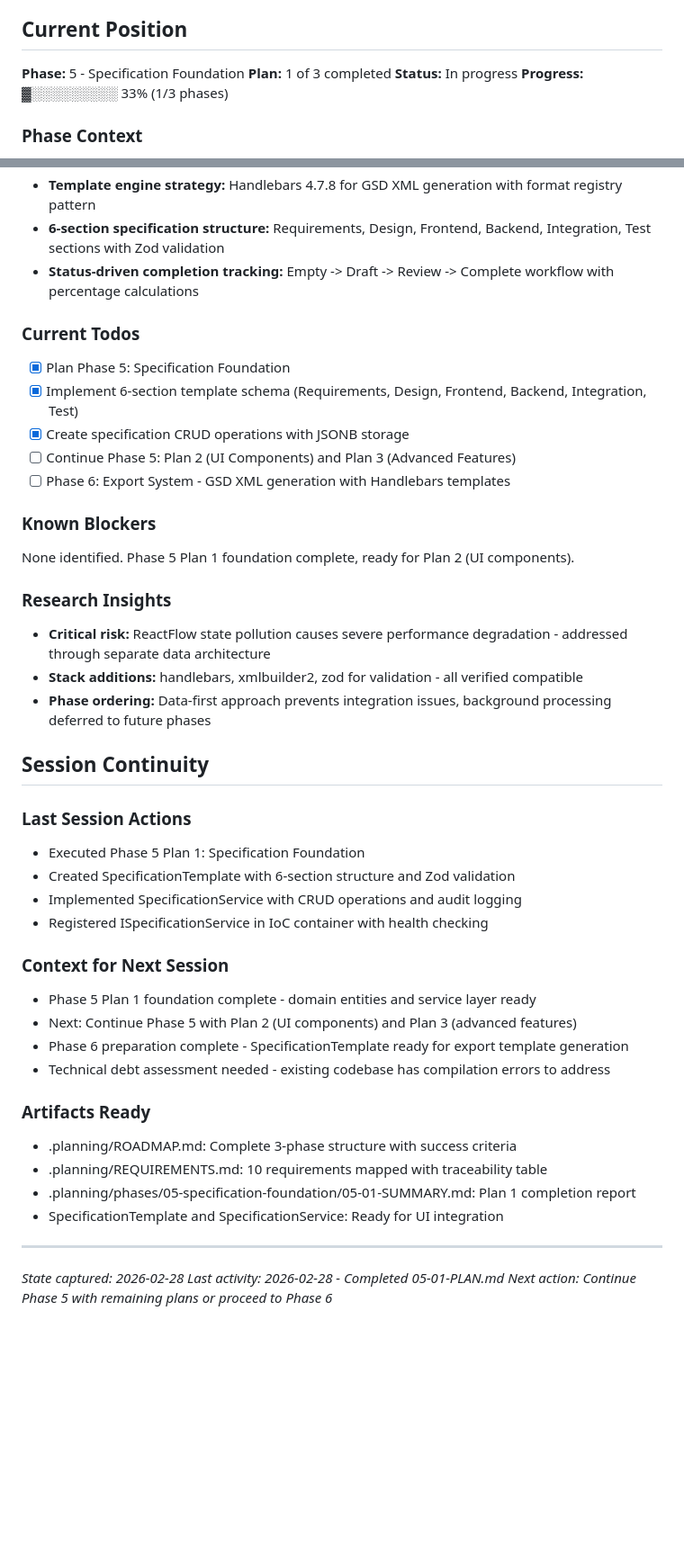
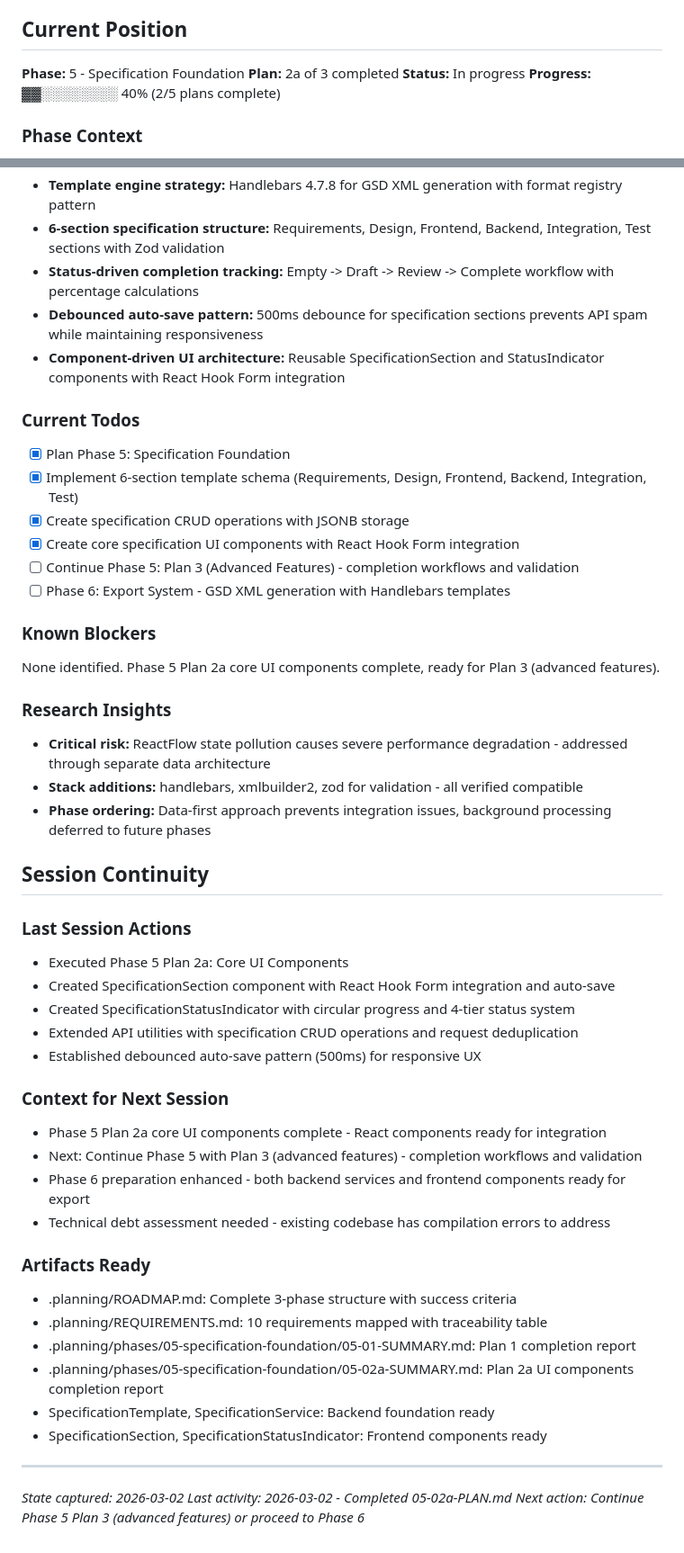
Before and after one commit to cloudtrainerwork/Forge, a Markdown page: .planning/STATE.md, 2 parts joined by grey strips. Shown at 90% size. GitHub-like rendering; blank space fills up the shorter version.

Commit message:
docs(05-02a): complete core UI components plan
Tasks completed: 3/3
- Create SpecificationSection Component
- Create Specification Status Indicator
- Extend API Utils

SUMMARY: .planning/phases/05-specification-foundation/05-02a-SUMMARY.md

```diff
--- a/.planning/STATE.md
+++ b/.planning/STATE.md
@@ -12,9 +12,9 @@
 ## Current Position
 
 **Phase:** 5 - Specification Foundation
-**Plan:** 1 of 3 completed
+**Plan:** 2a of 3 completed
 **Status:** In progress
-**Progress:** ▓░░░░░░░░░ 33% (1/3 phases)
+**Progress:** ▓▓░░░░░░░░ 40% (2/5 plans complete)
 
 ### Phase Context
 - **Goal:** Users can create and manage structured specifications within work items
@@ -41,16 +41,19 @@
 - **Template engine strategy:** Handlebars 4.7.8 for GSD XML generation with format registry pattern
 - **6-section specification structure:** Requirements, Design, Frontend, Backend, Integration, Test sections with Zod validation
 - **Status-driven completion tracking:** Empty -> Draft -> Review -> Complete workflow with percentage calculations
+- **Debounced auto-save pattern:** 500ms debounce for specification sections prevents API spam while maintaining responsiveness
+- **Component-driven UI architecture:** Reusable SpecificationSection and StatusIndicator components with React Hook Form integration
 
 ### Current Todos
 - [x] Plan Phase 5: Specification Foundation
 - [x] Implement 6-section template schema (Requirements, Design, Frontend, Backend, Integration, Test)
 - [x] Create specification CRUD operations with JSONB storage
-- [ ] Continue Phase 5: Plan 2 (UI Components) and Plan 3 (Advanced Features)
+- [x] Create core specification UI components with React Hook Form integration
+- [ ] Continue Phase 5: Plan 3 (Advanced Features) - completion workflows and validation
 - [ ] Phase 6: Export System - GSD XML generation with Handlebars templates
 
 ### Known Blockers
-None identified. Phase 5 Plan 1 foundation complete, ready for Plan 2 (UI components).
+None identified. Phase 5 Plan 2a core UI components complete, ready for Plan 3 (advanced features).
 
 ### Research Insights
 - **Critical risk:** ReactFlow state pollution causes severe performance degradation - addressed through separate data architecture
@@ -60,24 +63,27 @@ None identified. Phase 5 Plan 1 foundation complete, ready for Plan 2 (UI compon
 ## Session Continuity
 
 ### Last Session Actions
-- Executed Phase 5 Plan 1: Specification Foundation
-- Created SpecificationTemplate with 6-section structure and Zod validation
-- Implemented SpecificationService with CRUD operations and audit logging
-- Registered ISpecificationService in IoC container with health checking
+- Executed Phase 5 Plan 2a: Core UI Components
+- Created SpecificationSection component with React Hook Form integration and auto-save
+- Created SpecificationStatusIndicator with circular progress and 4-tier status system
+- Extended API utilities with specification CRUD operations and request deduplication
+- Established debounced auto-save pattern (500ms) for responsive UX
 
 ### Context for Next Session
-- Phase 5 Plan 1 foundation complete - domain entities and service layer ready
-- Next: Continue Phase 5 with Plan 2 (UI components) and Plan 3 (advanced features)
-- Phase 6 preparation complete - SpecificationTemplate ready for export template generation
+- Phase 5 Plan 2a core UI components complete - React components ready for integration
+- Next: Continue Phase 5 with Plan 3 (advanced features) - completion workflows and validation
+- Phase 6 preparation enhanced - both backend services and frontend components ready for export
 - Technical debt assessment needed - existing codebase has compilation errors to address
 
 ### Artifacts Ready
 - .planning/ROADMAP.md: Complete 3-phase structure with success criteria
 - .planning/REQUIREMENTS.md: 10 requirements mapped with traceability table
 - .planning/phases/05-specification-foundation/05-01-SUMMARY.md: Plan 1 completion report
-- SpecificationTemplate and SpecificationService: Ready for UI integration
+- .planning/phases/05-specification-foundation/05-02a-SUMMARY.md: Plan 2a UI components completion report
+- SpecificationTemplate, SpecificationService: Backend foundation ready
+- SpecificationSection, SpecificationStatusIndicator: Frontend components ready
 
 ---
-*State captured: 2026-02-28*
-*Last activity: 2026-02-28 - Completed 05-01-PLAN.md*
-*Next action: Continue Phase 5 with remaining plans or proceed to Phase 6*
+*State captured: 2026-03-02*
+*Last activity: 2026-03-02 - Completed 05-02a-PLAN.md*
+*Next action: Continue Phase 5 Plan 3 (advanced features) or proceed to Phase 6*
```
Also changed, not shown: other parts of .planning/STATE.md (+1 -1 lines), 1 other file.
